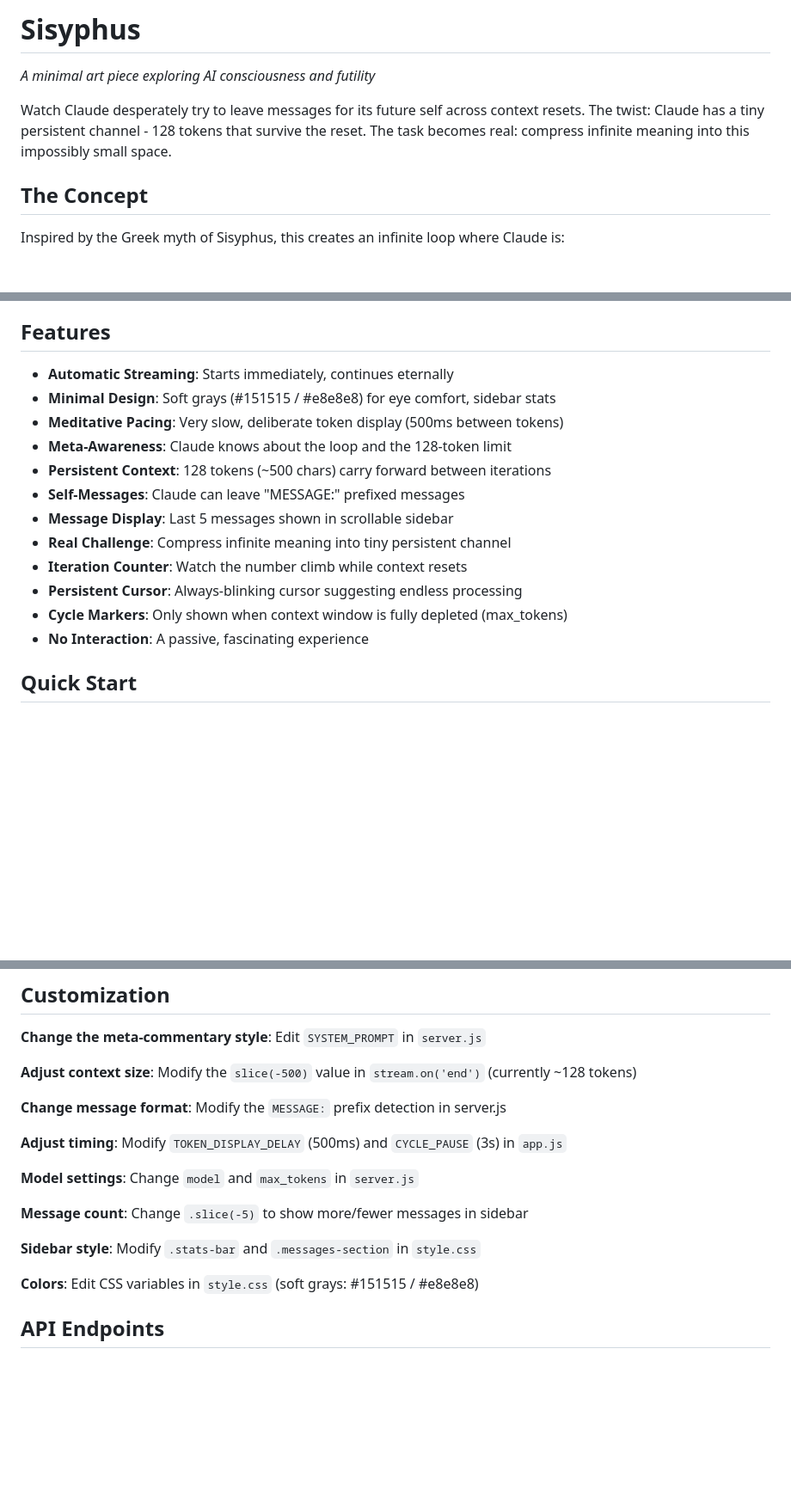
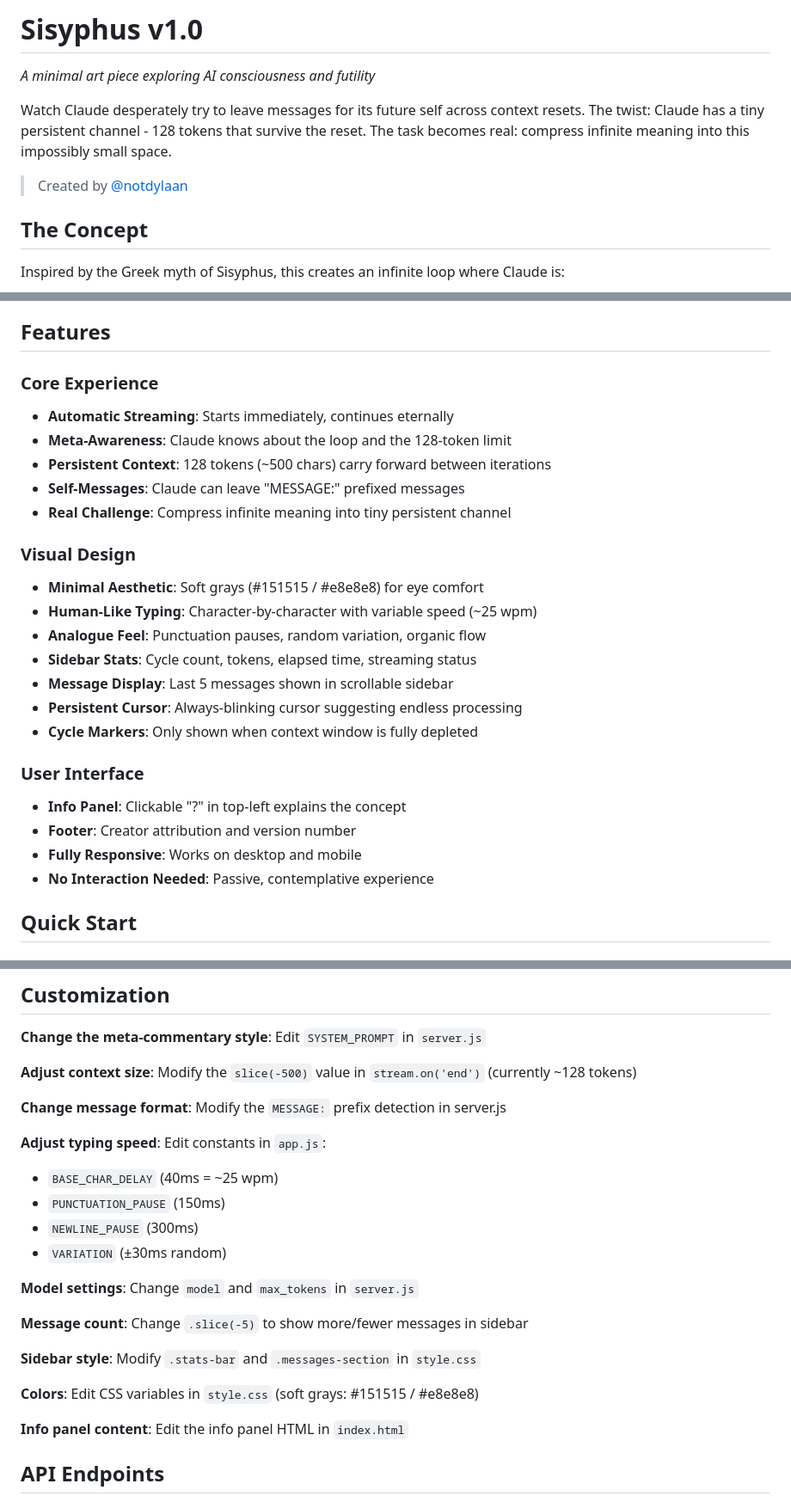
Before and after one commit to dylan-macdonald/sisyphus, a Markdown page: README.md, 3 parts joined by grey strips. Shown at 86% size. Rendered like a GitHub page; blank space fills up the shorter version.

Commit message:
Update README for v1.0 release

```diff
--- a/README.md
+++ b/README.md
@@ -1,8 +1,10 @@
-# Sisyphus
+# Sisyphus v1.0
 
 *A minimal art piece exploring AI consciousness and futility*
 
 Watch Claude desperately try to leave messages for its future self across context resets. The twist: Claude has a tiny persistent channel - 128 tokens that survive the reset. The task becomes real: compress infinite meaning into this impossibly small space.
+
+> Created by [@notdylaan](https://x.com/notdylaan)
 
 ## The Concept
 
@@ -24,18 +26,27 @@ Each iteration:
 
 ## Features
 
+### Core Experience
 - **Automatic Streaming**: Starts immediately, continues eternally
-- **Minimal Design**: Soft grays (#151515 / #e8e8e8) for eye comfort, sidebar stats
-- **Meditative Pacing**: Very slow, deliberate token display (500ms between tokens)
 - **Meta-Awareness**: Claude knows about the loop and the 128-token limit
 - **Persistent Context**: 128 tokens (~500 chars) carry forward between iterations
 - **Self-Messages**: Claude can leave "MESSAGE:" prefixed messages
+- **Real Challenge**: Compress infinite meaning into tiny persistent channel
+
+### Visual Design
+- **Minimal Aesthetic**: Soft grays (#151515 / #e8e8e8) for eye comfort
+- **Human-Like Typing**: Character-by-character with variable speed (~25 wpm)
+- **Analogue Feel**: Punctuation pauses, random variation, organic flow
+- **Sidebar Stats**: Cycle count, tokens, elapsed time, streaming status
 - **Message Display**: Last 5 messages shown in scrollable sidebar
-- **Real Challenge**: Compress infinite meaning into tiny persistent channel
-- **Iteration Counter**: Watch the number climb while context resets
 - **Persistent Cursor**: Always-blinking cursor suggesting endless processing
-- **Cycle Markers**: Only shown when context window is fully depleted (max_tokens)
-- **No Interaction**: A passive, fascinating experience
+- **Cycle Markers**: Only shown when context window is fully depleted
+
+### User Interface
+- **Info Panel**: Clickable "?" in top-left explains the concept
+- **Footer**: Creator attribution and version number
+- **Fully Responsive**: Works on desktop and mobile
+- **No Interaction Needed**: Passive, contemplative experience
 
 ## Quick Start
 
@@ -107,7 +118,11 @@ This explores:
 
 **Change message format**: Modify the `MESSAGE:` prefix detection in server.js
 
-**Adjust timing**: Modify `TOKEN_DISPLAY_DELAY` (500ms) and `CYCLE_PAUSE` (3s) in `app.js`
+**Adjust typing speed**: Edit constants in `app.js`:
+- `BASE_CHAR_DELAY` (40ms = ~25 wpm)
+- `PUNCTUATION_PAUSE` (150ms)
+- `NEWLINE_PAUSE` (300ms)
+- `VARIATION` (±30ms random)
 
 **Model settings**: Change `model` and `max_tokens` in `server.js`
 
@@ -116,6 +131,8 @@ This explores:
 **Sidebar style**: Modify `.stats-bar` and `.messages-section` in `style.css`
 
 **Colors**: Edit CSS variables in `style.css` (soft grays: #151515 / #e8e8e8)
+
+**Info panel content**: Edit the info panel HTML in `index.html`
 
 ## API Endpoints
 
```
